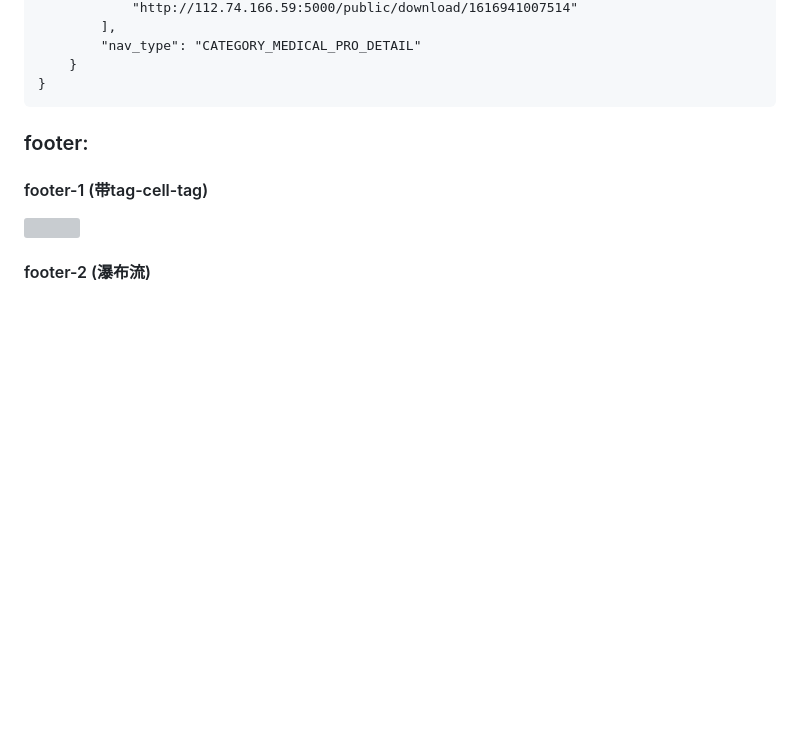
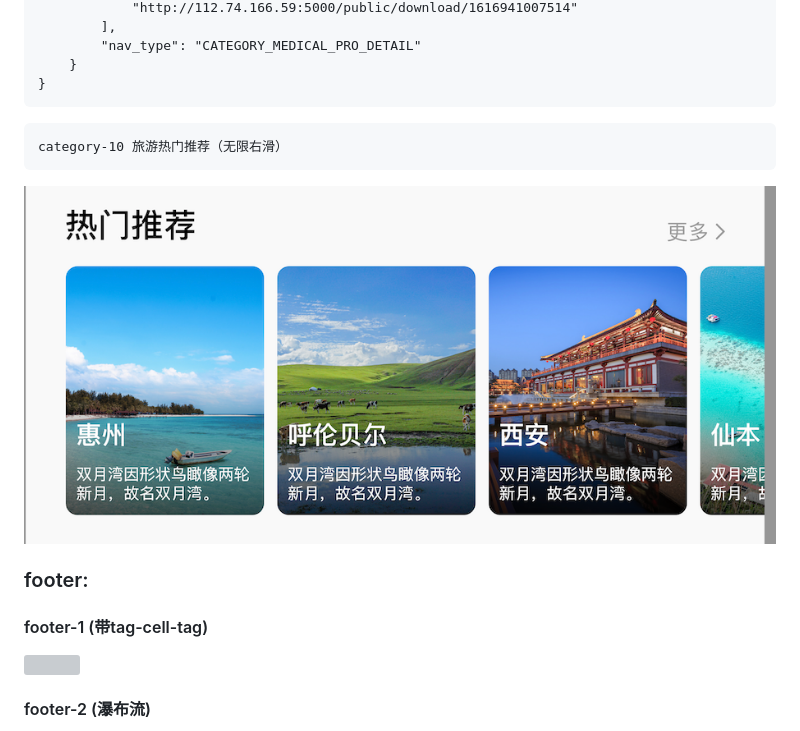
Before and after one commit to TmallOrg/apidoc, a Markdown page: README.md, the part around the change. GitHub-like rendering; pictures changed too: category-10.png (added); blank space fills up the shorter version; grey boxes are pictures that could not be loaded.

````diff
--- a/README.md
+++ b/README.md
@@ -564,6 +564,12 @@ actionType:  del,cancel
 ```
 
 
+```
+category-10 旅游热门推荐（无限右滑）
+```
+![](category-10.png)
+
+
 
 ### footer:
 #### footer-1 (带tag-cell-tag)
````
Also changed, not shown: 1 other file.
